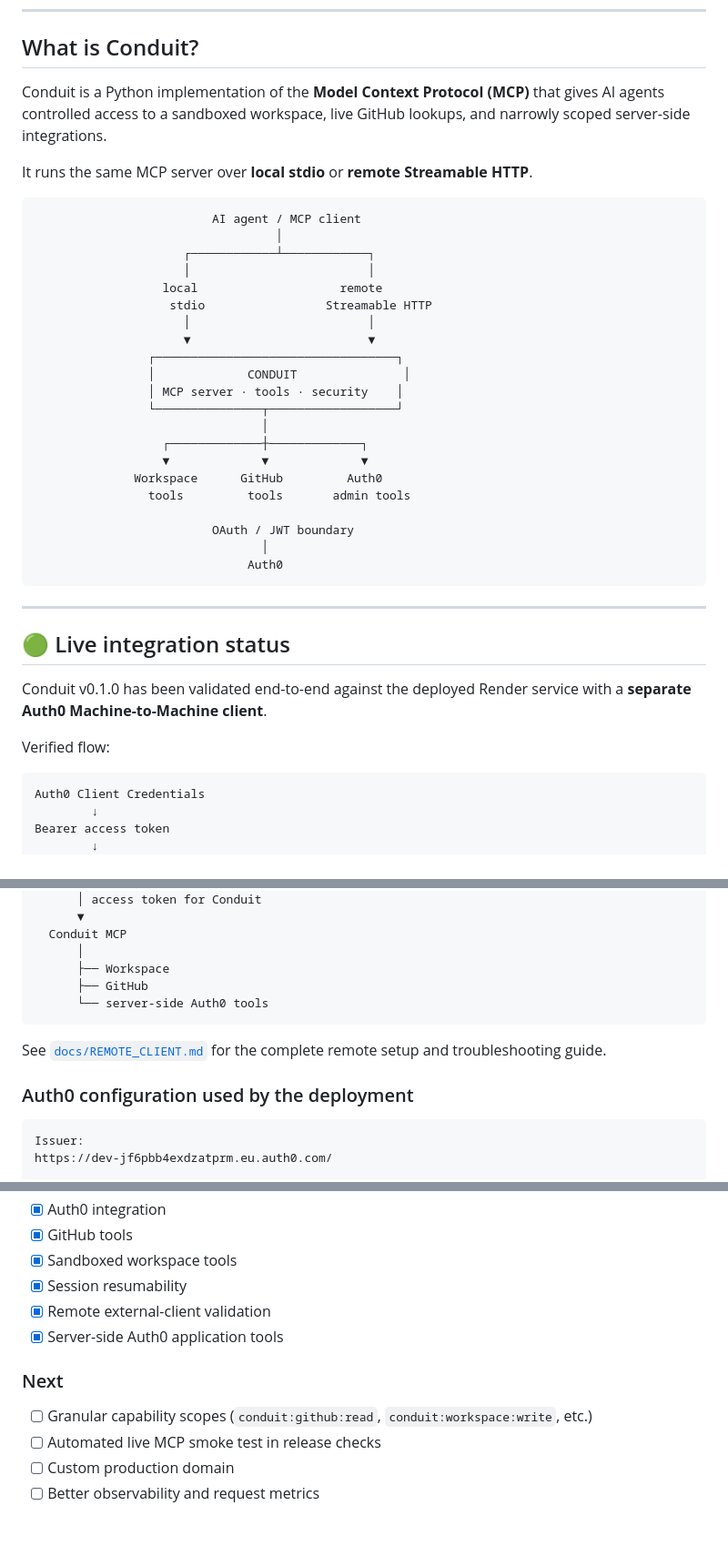
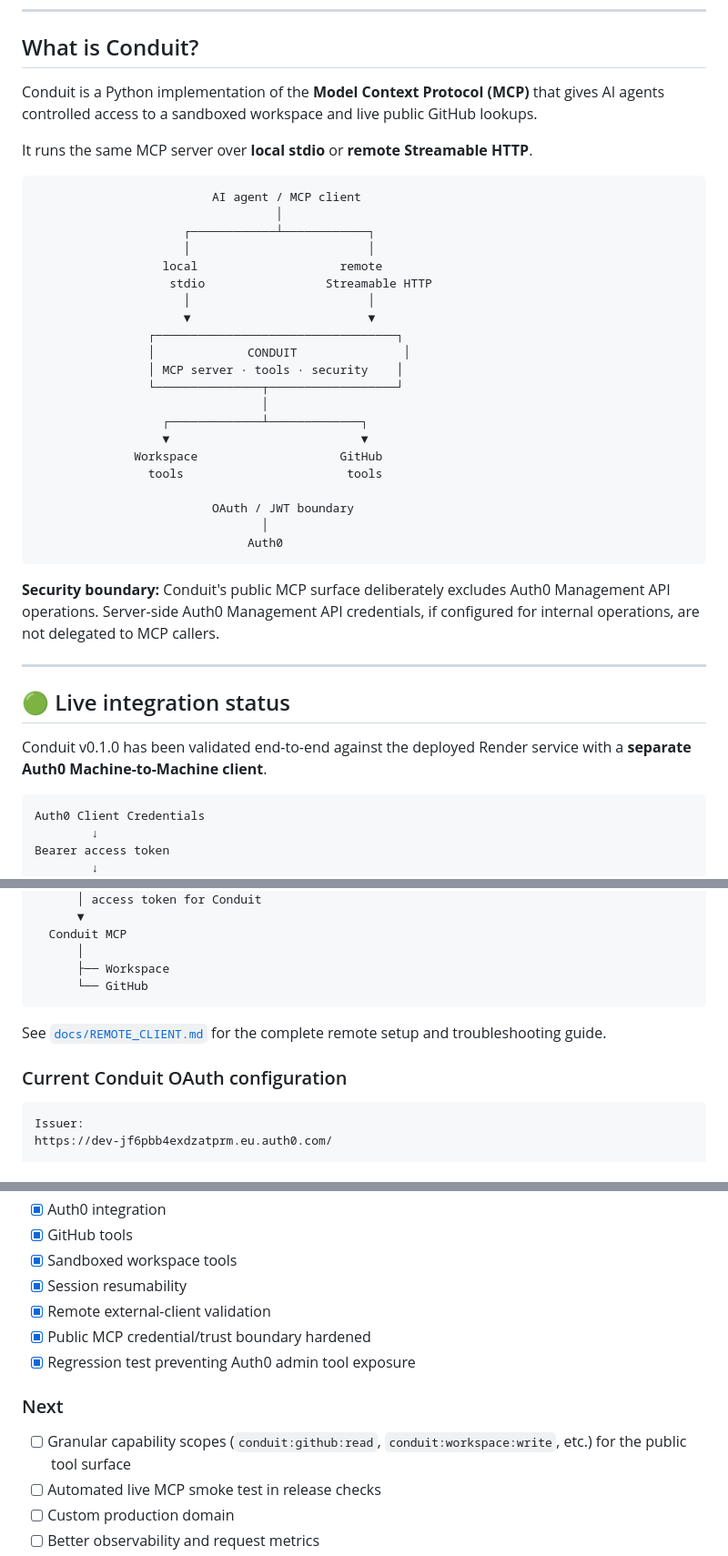
Before and after one commit to devXyi/conduit-mcp, a Markdown page: README.md, 3 parts joined by grey strips. Shown at 91% size. Drawn GitHub-style; blank space fills up the shorter version.

````diff
--- a/README.md
+++ b/README.md
@@ -19,7 +19,7 @@
 
 ## What is Conduit?
 
-Conduit is a Python implementation of the **Model Context Protocol (MCP)** that gives AI agents controlled access to a sandboxed workspace, live GitHub lookups, and narrowly scoped server-side integrations.
+Conduit is a Python implementation of the **Model Context Protocol (MCP)** that gives AI agents controlled access to a sandboxed workspace and live public GitHub lookups.
 
 It runs the same MCP server over **local stdio** or **remote Streamable HTTP**.
 
@@ -37,23 +37,23 @@ It runs the same MCP server over **local stdio** or **remote Streamable HTTP**.
                 │ MCP server · tools · security    │
                 └───────────────┬──────────────────┘
                                 │
-                  ┌─────────────┼─────────────┐
-                  ▼             ▼             ▼
-              Workspace      GitHub         Auth0
-                tools         tools       admin tools
+                  ┌─────────────┴─────────────┐
+                  ▼                           ▼
+              Workspace                    GitHub
+                tools                       tools
 
                          OAuth / JWT boundary
                                 │
                               Auth0
 ```
 
+**Security boundary:** Conduit's public MCP surface deliberately excludes Auth0 Management API operations. Server-side Auth0 Management API credentials, if configured for internal operations, are not delegated to MCP callers.
+
 ---
 
 ## 🟢 Live integration status
 
 Conduit v0.1.0 has been validated end-to-end against the deployed Render service with a **separate Auth0 Machine-to-Machine client**.
-
-Verified flow:
 
 ```text
 Auth0 Client Credentials
@@ -155,13 +153,12 @@ Your application
   Conduit MCP
       │
       ├── Workspace
-      ├── GitHub
-      └── server-side Auth0 tools
+      └── GitHub
 ```
 
 See [`docs/REMOTE_CLIENT.md`](./docs/REMOTE_CLIENT.md) for the complete remote setup and troubleshooting guide.
 
-### Auth0 configuration used by the deployment
+### Current Conduit OAuth configuration
 
 ```text
 Issuer:
@@ -455,11 +419,12 @@ The current in-memory event store is appropriate for a single process. Horizonta
 - [x] Sandboxed workspace tools
 - [x] Session resumability
 - [x] Remote external-client validation
-- [x] Server-side Auth0 application tools
+- [x] Public MCP credential/trust boundary hardened
+- [x] Regression test preventing Auth0 admin tool exposure
 
 ### Next
 
-- [ ] Granular capability scopes (`conduit:github:read`, `conduit:workspace:write`, etc.)
+- [ ] Granular capability scopes (`conduit:github:read`, `conduit:workspace:write`, etc.) for the public tool surface
 - [ ] Automated live MCP smoke test in release checks
 - [ ] Custom production domain
 - [ ] Better observability and request metrics
````
Also changed, not shown: other parts of README.md (+27 -62 lines).
